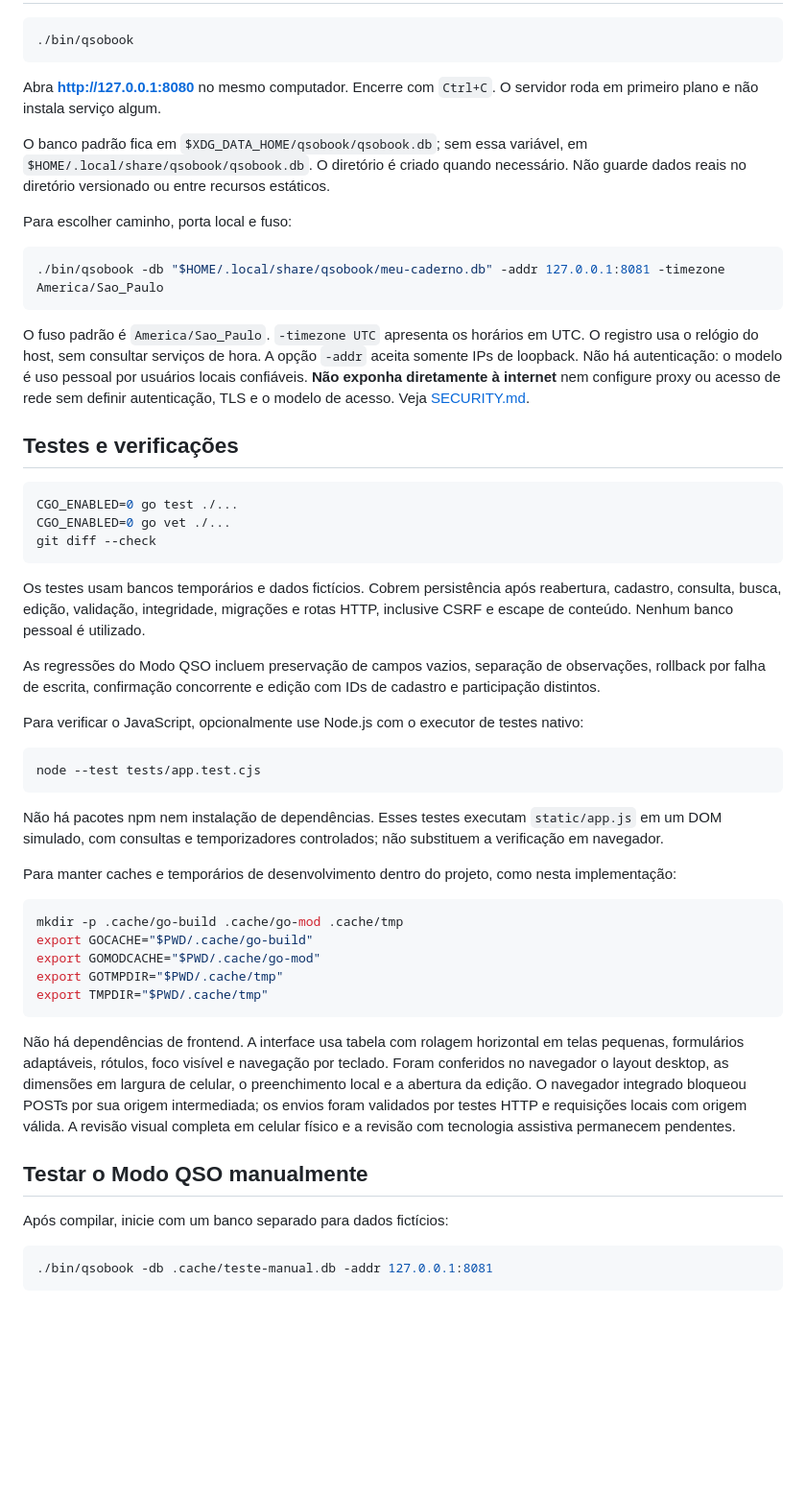
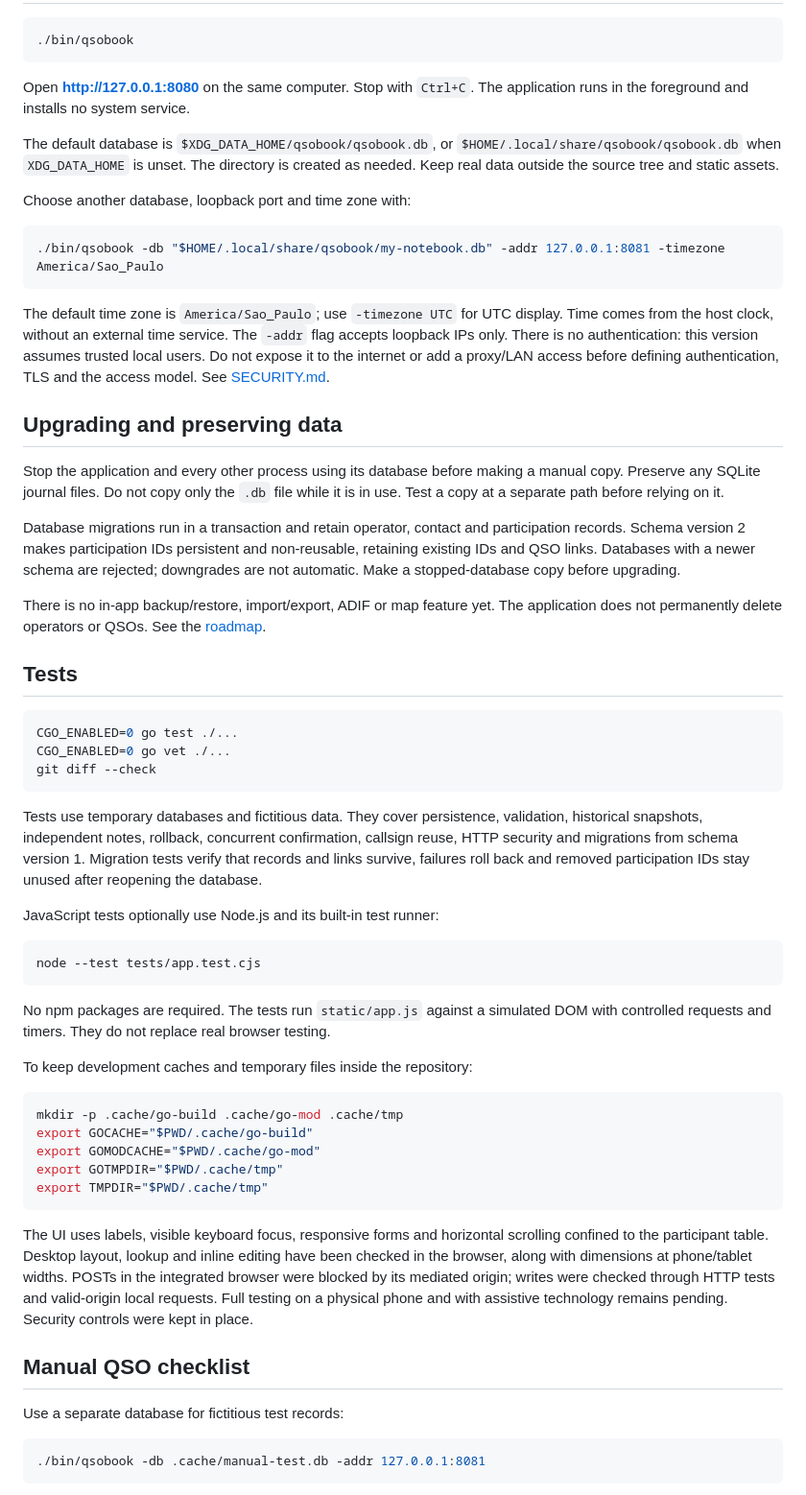
Before and after one commit to erickfaria/QSObook, a Markdown page: README.md, the part around one of its changes. Shown at 96% size. GitHub-like rendering; blank space fills up the shorter version.

````diff
--- a/README.md
+++ b/README.md
@@ -47,19 +61,27 @@ Cross-compilation não substitui testar no hardware de destino. A versão inicia
 ./bin/qsobook
 ```
 
-Abra **http://127.0.0.1:8080** no mesmo computador. Encerre com `Ctrl+C`. O servidor roda em primeiro plano e não instala serviço algum.
+Open **http://127.0.0.1:8080** on the same computer. Stop with `Ctrl+C`. The application runs in the foreground and installs no system service.
 
-O banco padrão fica em `$XDG_DATA_HOME/qsobook/qsobook.db`; sem essa variável, em `$HOME/.local/share/qsobook/qsobook.db`. O diretório é criado quando necessário. Não guarde dados reais no diretório versionado ou entre recursos estáticos.
+The default database is `$XDG_DATA_HOME/qsobook/qsobook.db`, or `$HOME/.local/share/qsobook/qsobook.db` when `XDG_DATA_HOME` is unset. The directory is created as needed. Keep real data outside the source tree and static assets.
 
-Para escolher caminho, porta local e fuso:
+Choose another database, loopback port and time zone with:
 
 ```sh
-./bin/qsobook -db "$HOME/.local/share/qsobook/meu-caderno.db" -addr 127.0.0.1:8081 -timezone America/Sao_Paulo
+./bin/qsobook -db "$HOME/.local/share/qsobook/my-notebook.db" -addr 127.0.0.1:8081 -timezone America/Sao_Paulo
 ```
 
-O fuso padrão é `America/Sao_Paulo`. `-timezone UTC` apresenta os horários em UTC. O registro usa o relógio do host, sem consultar serviços de hora. A opção `-addr` aceita somente IPs de loopback. Não há autenticação: o modelo é uso pessoal por usuários locais confiáveis. **Não exponha diretamente à internet** nem configure proxy ou acesso de rede sem definir autenticação, TLS e o modelo de acesso. Veja [SECURITY.md](SECURITY.md).
+The default time zone is `America/Sao_Paulo`; use `-timezone UTC` for UTC display. Time comes from the host clock, without an external time service. The `-addr` flag accepts loopback IPs only. There is no authentication: this version assumes trusted local users. Do not expose it to the internet or add a proxy/LAN access before defining authentication, TLS and the access model. See [SECURITY.md](SECURITY.md).
 
-## Testes e verificações
+## Upgrading and preserving data
+
+Stop the application and every other process using its database before making a manual copy. Preserve any SQLite journal files. Do not copy only the `.db` file while it is in use. Test a copy at a separate path before relying on it.
+
+Database migrations run in a transaction and retain operator, contact and participation records. Schema version 2 makes participation IDs persistent and non-reusable, retaining existing IDs and QSO links. Databases with a newer schema are rejected; downgrades are not automatic. Make a stopped-database copy before upgrading.
+
+There is no in-app backup/restore, import/export, ADIF or map feature yet. The application does not permanently delete operators or QSOs. See the [roadmap](docs/ROADMAP.md).
+
+## Tests
 
 ```sh
 CGO_ENABLED=0 go test ./...
@@ -67,19 +89,17 @@ CGO_ENABLED=0 go vet ./...
 git diff --check
 ```
 
-Os testes usam bancos temporários e dados fictícios. Cobrem persistência após reabertura, cadastro, consulta, busca, edição, validação, integridade, migrações e rotas HTTP, inclusive CSRF e escape de conteúdo. Nenhum banco pessoal é utilizado.
+Tests use temporary databases and fictitious data. They cover persistence, validation, historical snapshots, independent notes, rollback, concurrent confirmation, callsign reuse, HTTP security and migrations from schema version 1. Migration tests verify that records and links survive, failures roll back and removed participation IDs stay unused after reopening the database.
 
-As regressões do Modo QSO incluem preservação de campos vazios, separação de observações, rollback por falha de escrita, confirmação concorrente e edição com IDs de cadastro e participação distintos.
-
-Para verificar o JavaScript, opcionalmente use Node.js com o executor de testes nativo:
+JavaScript tests optionally use Node.js and its built-in test runner:
 
 ```sh
 node --test tests/app.test.cjs
 ```
 
-Não há pacotes npm nem instalação de dependências. Esses testes executam `static/app.js` em um DOM simulado, com consultas e temporizadores controlados; não substituem a verificação em navegador.
+No npm packages are required. The tests run `static/app.js` against a simulated DOM with controlled requests and timers. They do not replace real browser testing.
 
-Para manter caches e temporários de desenvolvimento dentro do projeto, como nesta implementação:
+To keep development caches and temporary files inside the repository:
 
 ```sh
 mkdir -p .cache/go-build .cache/go-mod .cache/tmp
@@ -89,13 +109,13 @@ export GOTMPDIR="$PWD/.cache/tmp"
 export TMPDIR="$PWD/.cache/tmp"
 ```
 
-Não há dependências de frontend. A interface usa tabela com rolagem horizontal em telas pequenas, formulários adaptáveis, rótulos, foco visível e navegação por teclado. Foram conferidos no navegador o layout desktop, as dimensões em largura de celular, o preenchimento local e a abertura da edição. O navegador integrado bloqueou POSTs por sua origem intermediada; os envios foram validados por testes HTTP e requisições locais com origem válida. A revisão visual completa em celular físico e a revisão com tecnologia assistiva permanecem pendentes.
+The UI uses labels, visible keyboard focus, responsive forms and horizontal scrolling confined to the participant table. Desktop layout, lookup and inline editing have been checked in the browser, along with dimensions at phone/tablet widths. POSTs in the integrated browser were blocked by its mediated origin; writes were checked through HTTP tests and valid-origin local requests. Full testing on a physical phone and with assistive technology remains pending. Security controls were kept in place.
 
-## Testar o Modo QSO manualmente
+## Manual QSO checklist
 
-Após compilar, inicie com um banco separado para dados fictícios:
+Use a separate database for fictitious test records:
 
 ```sh
-./bin/qsobook -db .cache/teste-manual.db -addr 127.0.0.1:8081
+./bin/qsobook -db .cache/manual-test.db -addr 127.0.0.1:8081
 ```
 
````
Also changed, not shown: other parts of README.md (+57 -45 lines).
